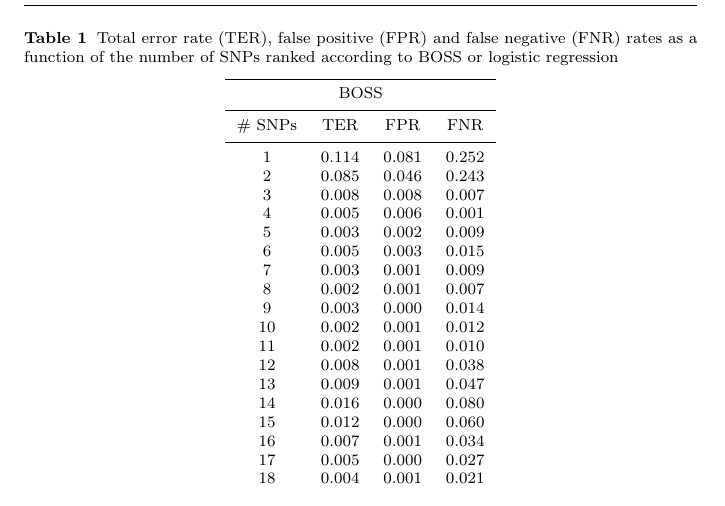
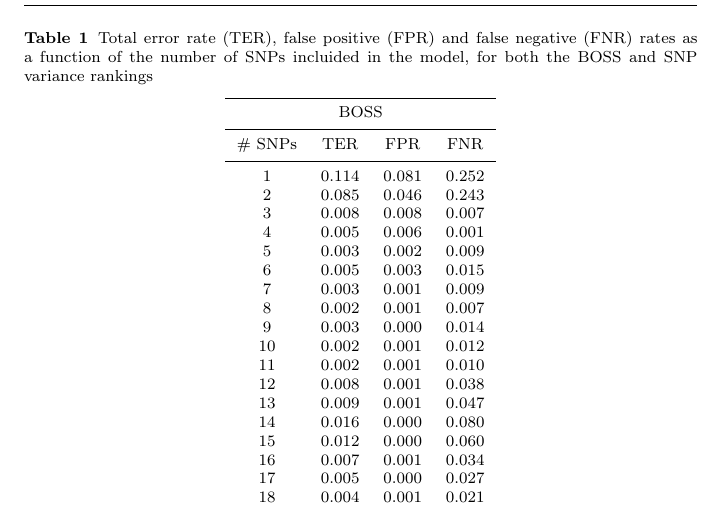
Before and after one commit to filippob/parsimony, a LaTeX paper (parsimonious.tex): part of page 10 of 15, cut so that both start at the same text. Compiled offline with pdfLaTeX.

Commit message:
Wed 6 Aug

```diff
--- a/parsimonious.tex
+++ b/parsimonious.tex
@@ -623,8 +623,8 @@ Reintegration Grant ``NEUTRADAPT''.
 \centering
 % table caption is above the table
 \caption{Total error rate (TER), false positive (FPR) and false negative
-  (FNR) rates as a function of the number of SNPs ranked according to
-  BOSS or logistic regression}
+  (FNR) rates as a function of the number of SNPs incluided in the
+  model, for both the BOSS and SNP variance rankings}
 \label{tab:error}       % Give a unique label
 % For LaTeX tables use
 \begin{tabular}{cccc}
```
Also changed, not shown: parsimonious.pdf, 2 other files.
